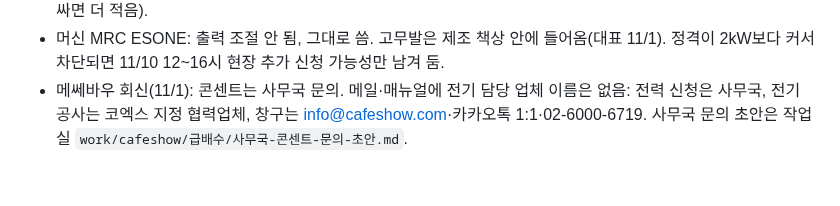
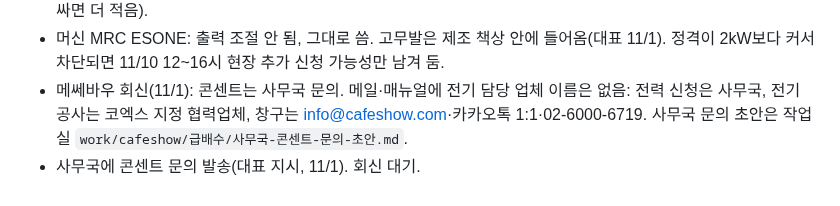
Before and after one commit to Gachicoffee/cafeshow2026, a Markdown page: planning/결정사항.md, the part around the change. GitHub-like rendering.

Commit message:
카페쇼: 사무국 콘센트 문의 발송 기록
Co-Authored-By: Claude Opus 5.5 <noreply@anthropic.com>

```diff
--- a/planning/결정사항.md
+++ b/planning/결정사항.md
@@ -281,3 +281,4 @@
 - 대표 확인(11/1): 의자 4개 도착, 메뉴판 액자 사무실 도착. A4 바닥 스탠드는 대기줄 안내판을 끼워 부스 앞쪽, A4 아크릴 액자는 판매존 상품 옆 주문 방법 안내. 드립백 재고는 노랑 수납장 안(상자 기준 약 420개 들어감, 보자기를 싸면 더 적음).
 - 머신 MRC ESONE: 출력 조절 안 됨, 그대로 씀. 고무발은 제조 책상 안에 들어옴(대표 11/1). 정격이 2kW보다 커서 차단되면 11/10 12~16시 현장 추가 신청 가능성만 남겨 둠.
 - 메쎄바우 회신(11/1): 콘센트는 사무국 문의. 메일·매뉴얼에 전기 담당 업체 이름은 없음: 전력 신청은 사무국, 전기 공사는 코엑스 지정 협력업체, 창구는 info@cafeshow.com·카카오톡 1:1·02-6000-6719. 사무국 문의 초안은 작업실 `work/cafeshow/급배수/사무국-콘센트-문의-초안.md`.
+- 사무국에 콘센트 문의 발송(대표 지시, 11/1). 회신 대기.
```
